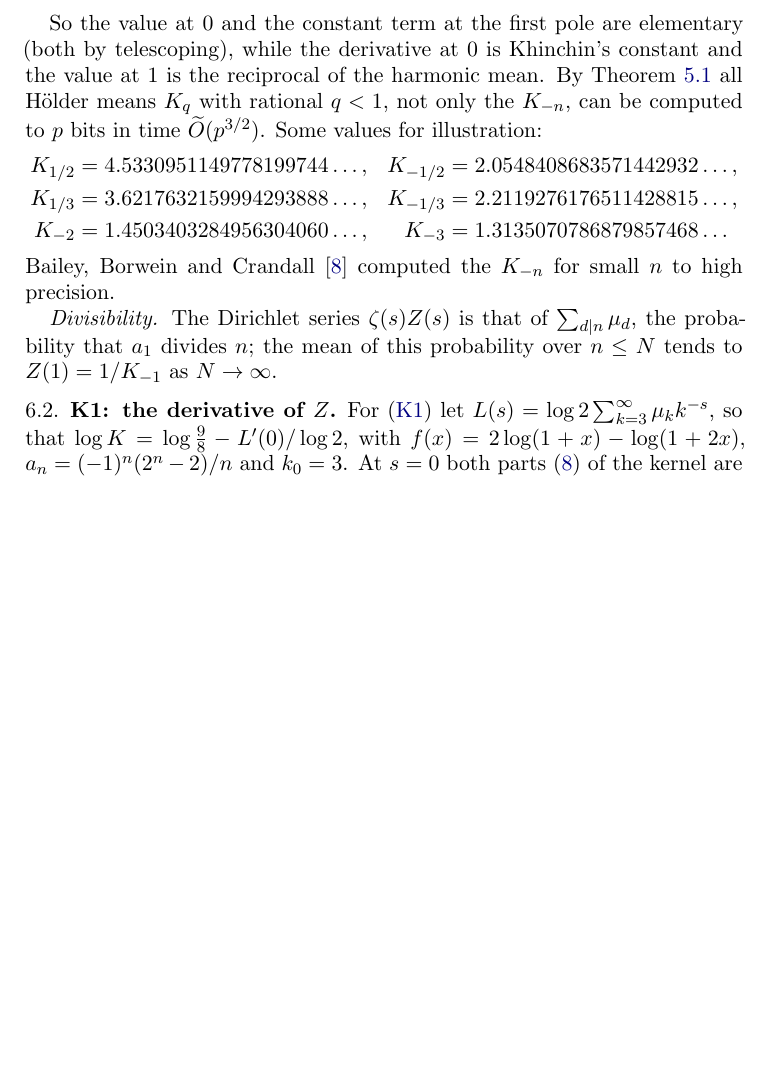
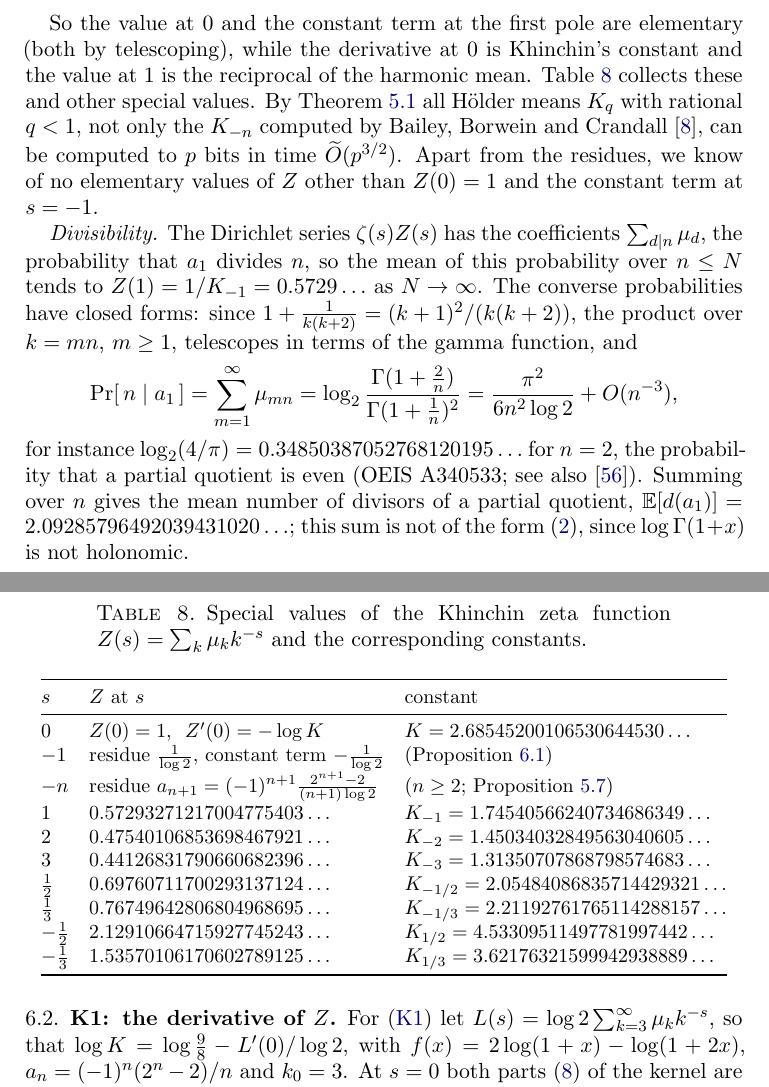
Before and after one commit to fredrik-johansson/holonomic-sums, a LaTeX paper (paper/zetaF.tex): part of page 41 of 84 before the commit and two parts of pages 41 and 42 of 85 after it, the two joined at a grey line, cut so that both start at the same text, the shorter picture padded with empty space. Compiled offline with pdfLaTeX.

Commit message:
Table of special values of the Khinchin zeta function; divisibility remark with P(n | a_1) in closed form and E[d(a_1)]
Co-Authored-By: Claude Opus 5.5 <noreply@anthropic.com>
Claude-Session: https://claude.ai/code/session_01Gbwv6wyEkDoBEF29veTx2R

```diff
--- a/paper/zetaF.tex
+++ b/paper/zetaF.tex
@@ -1923,18 +1923,46 @@ is $-1/\log 2$.
 \end{proof}
 
 So the value at $0$ and the constant term at the first pole are elementary (both by telescoping), while the
-derivative at $0$ is Khinchin's constant and the value at $1$ is the reciprocal of the harmonic mean. By
-Theorem~\ref{thm:complexity} all H\"older means $K_q$ with rational $q < 1$, not only the $K_{-n}$, can be computed
-to $p$ bits in time $\widetilde O(p^{3/2})$. Some values for illustration:
-\begin{align*}
-  K_{1/2} &= 4.5330951149778199744\ldots, & K_{-1/2} &= 2.0548408683571442932\ldots, \\
-  K_{1/3} &= 3.6217632159994293888\ldots, & K_{-1/3} &= 2.2119276176511428815\ldots, \\
-  K_{-2} &= 1.4503403284956304060\ldots, & K_{-3} &= 1.3135070786879857468\ldots
-\end{align*}
-Bailey, Borwein and Crandall \cite{BBC97} computed the $K_{-n}$ for small $n$ to high precision.
-
-\emph{Divisibility.} The Dirichlet series $\zeta(s)Z(s)$ is that of $\sum_{d\mid n}\mu_d$, the probability that $a_1$
-divides $n$; the mean of this probability over $n \le N$ tends to $Z(1) = 1/K_{-1}$ as $N \to \infty$.
+derivative at $0$ is Khinchin's constant and the value at $1$ is the reciprocal of the harmonic mean.
+Table~\ref{tab:Zvalues} collects these and other special values. By Theorem~\ref{thm:complexity} all H\"older means
+$K_q$ with rational $q < 1$, not only the $K_{-n}$ computed by Bailey, Borwein and Crandall \cite{BBC97}, can be
+computed to $p$ bits in time $\widetilde O(p^{3/2})$. Apart from the residues, we know of no elementary values of $Z$
+other than $Z(0) = 1$ and the constant term at $s = -1$.
+
+\begin{table}[ht]
+\centering\small
+\caption{Special values of the Khinchin zeta function $Z(s) = \sum_k\mu_kk^{-s}$ and the corresponding constants.}
+\label{tab:Zvalues}
+\begin{tabular}{@{}lll@{}}
+\toprule
+$s$ & $Z$ at $s$ & constant \\
+\midrule
+$0$ & $Z(0) = 1$, \ $Z'(0) = -\log K$ & $K = 2.68545200106530644530\ldots$ \\
+$-1$ & residue $\frac1{\log2}$, constant term $-\frac1{\log2}$ & (Proposition~\ref{prop:Z}) \\
+$-n$ & residue $a_{n+1} = (-1)^{n+1}\frac{2^{n+1}-2}{(n+1)\log2}$ & ($n \ge 2$; Proposition~\ref{prop:cont}) \\
+$1$ & $0.57293271217004775403\ldots$ & $K_{-1} = 1.74540566240734686349\ldots$ \\
+$2$ & $0.47540106853698467921\ldots$ & $K_{-2} = 1.45034032849563040605\ldots$ \\
+$3$ & $0.44126831790660682396\ldots$ & $K_{-3} = 1.31350707868798574683\ldots$ \\
+$\frac12$ & $0.69760711700293137124\ldots$ & $K_{-1/2} = 2.05484086835714429321\ldots$ \\
+$\frac13$ & $0.76749642806804968695\ldots$ & $K_{-1/3} = 2.21192761765114288157\ldots$ \\
+$-\frac12$ & $2.12910664715927745243\ldots$ & $K_{1/2} = 4.53309511497781997442\ldots$ \\
+$-\frac13$ & $1.53570106170602789125\ldots$ & $K_{1/3} = 3.62176321599942938889\ldots$ \\
+\bottomrule
+\end{tabular}
+\end{table}
+
+\emph{Divisibility.} The Dirichlet series $\zeta(s)Z(s)$ has the coefficients $\sum_{d\mid n}\mu_d$, the probability
+that $a_1$ divides $n$, so the mean of this probability over $n \le N$ tends to $Z(1) = 1/K_{-1} = 0.5729\ldots$ as
+$N \to \infty$. The converse probabilities have closed forms: since $1 + \frac1{k(k+2)} = (k+1)^2/(k(k+2))$, the
+product over $k = mn$, $m \ge 1$, telescopes in terms of the gamma function, and
+\[
+  \Pr[\,n \mid a_1\,] = \sum_{m=1}^{\infty}\mu_{mn} = \log_2\frac{\Gamma(1+\frac2n)}{\Gamma(1+\frac1n)^2}
+  = \frac{\pi^2}{6n^2\log2} + O(n^{-3}),
+\]
+for instance $\log_2(4/\pi) = 0.34850387052768120195\ldots$ for $n = 2$, the probability that a partial quotient is
+even (OEIS A340533; see also \cite{Nol90}). Summing over $n$ gives the mean number of divisors of a partial quotient,
+$\mathbb E[d(a_1)] = 2.09285796492039431020\ldots$; this sum is not of the form \eqref{eq:functions}, since
+$\log\Gamma(1+x)$ is not holonomic.
 
 \subsection{K1: the derivative of $Z$}\label{sec:Zprime}
 For \eqref{eq:K1} let $L(s) = \log 2\sum_{k=3}^{\infty}\mu_kk^{-s}$, so that $\log K = \log\frac98 - L'(0)/\log 2$,
```
Also changed, not shown: paper/zetaF.pdf, paper/zetaF.tex (3 more changed lines).
